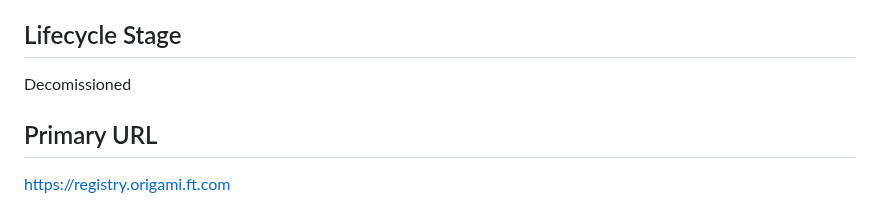
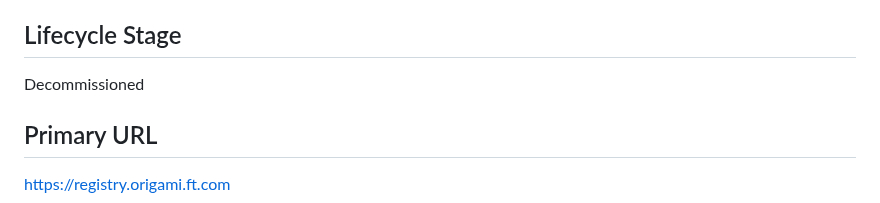
Before and after one commit to Financial-Times/origami-registry-ui, a Markdown page: RUNBOOK.md, the part around the change. GitHub-like rendering.

```diff
--- a/RUNBOOK.md
+++ b/RUNBOOK.md
@@ -16,7 +16,7 @@ Bronze
 
 ## Lifecycle Stage
 
-Decomissioned
+Decommissioned
 
 ## Primary URL
 
```
